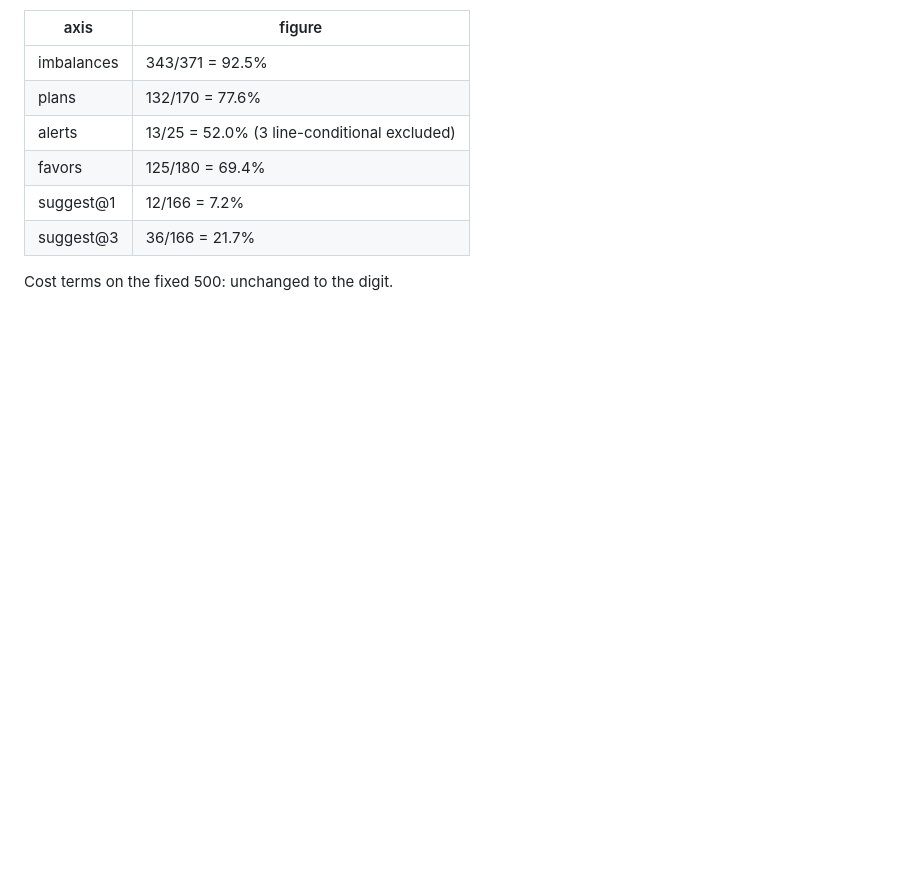
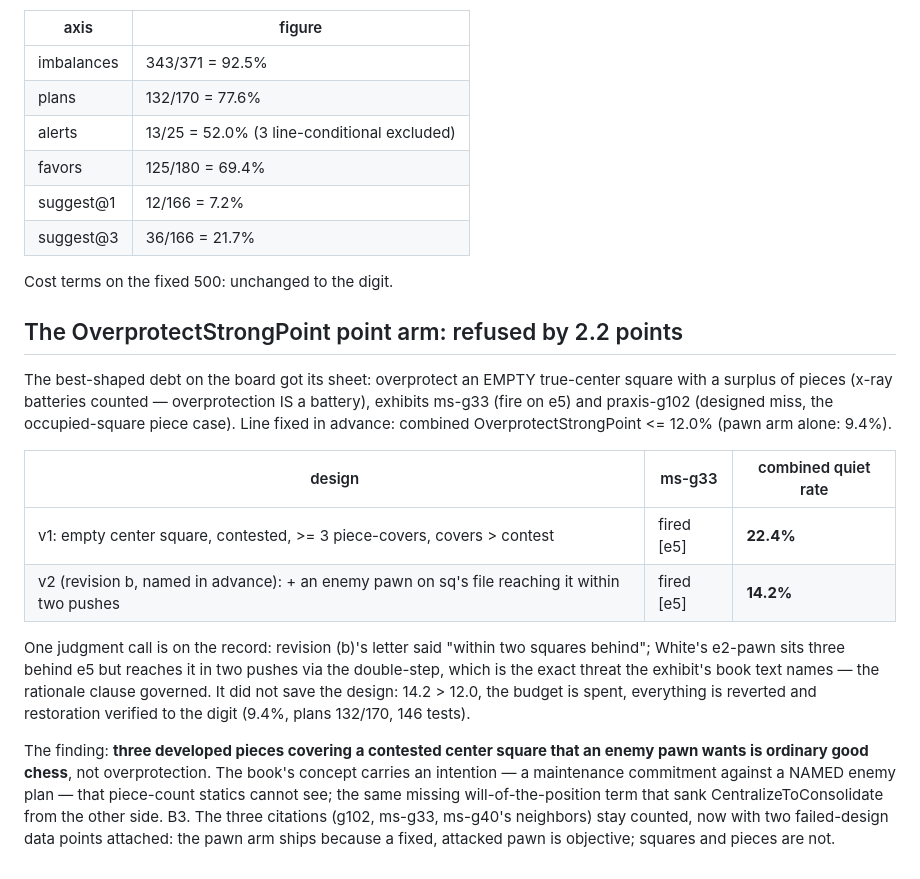
Before and after one commit to avienu/kibitz, a Markdown page: docs/VALIDATION.md, the part around the change. Drawn GitHub-style; blank space fills up the shorter version.

Commit message:
docs(validation): the overprotect point arm refused by 2.2 points
Empty-center-square overprotection with x-ray piece batteries: v1
fired on 22.4% of quiet positions, the named pawn-advance-relevance
revision brought it to 14.2% against a 12.0% line with the exhibit
firing correctly — over budget, reverted whole, restoration verified.
One judgment call recorded: the revision's rationale clause (square
must matter to a pawn advance) governed over its letter, admitting
the double-step. The finding joins CentralizeToConsolidate's: the
book's overprotection is a maintenance commitment against a named
enemy plan, and piece-count statics cannot see intention. B3; the
citations keep their gap.

Co-Authored-By: Claude Fable 5 <noreply@anthropic.com>

```diff
--- a/docs/VALIDATION.md
+++ b/docs/VALIDATION.md
@@ -3099,3 +3099,35 @@ fingerprints in docs/CORPUS_MANIFEST.md.
 | suggest@3 | 36/166 = 21.7% |
 
 Cost terms on the fixed 500: unchanged to the digit.
+
+## The OverprotectStrongPoint point arm: refused by 2.2 points
+
+The best-shaped debt on the board got its sheet: overprotect an
+EMPTY true-center square with a surplus of pieces (x-ray batteries
+counted — overprotection IS a battery), exhibits ms-g33 (fire on e5)
+and praxis-g102 (designed miss, the occupied-square piece case).
+Line fixed in advance: combined OverprotectStrongPoint <= 12.0%
+(pawn arm alone: 9.4%).
+
+| design | ms-g33 | combined quiet rate |
+|---|---|---|
+| v1: empty center square, contested, >= 3 piece-covers, covers > contest | fired [e5] | **22.4%** |
+| v2 (revision b, named in advance): + an enemy pawn on sq's file reaching it within two pushes | fired [e5] | **14.2%** |
+
+One judgment call is on the record: revision (b)'s letter said "within
+two squares behind"; White's e2-pawn sits three behind e5 but reaches
+it in two pushes via the double-step, which is the exact threat the
+exhibit's book text names — the rationale clause governed. It did not
+save the design: 14.2 > 12.0, the budget is spent, everything is
+reverted and restoration verified to the digit (9.4%, plans 132/170,
+146 tests).
+
+The finding: **three developed pieces covering a contested center
+square that an enemy pawn wants is ordinary good chess**, not
+overprotection. The book's concept carries an intention — a
+maintenance commitment against a NAMED enemy plan — that piece-count
+statics cannot see; the same missing will-of-the-position term that
+sank CentralizeToConsolidate from the other side. B3. The three
+citations (g102, ms-g33, ms-g40's neighbors) stay counted, now with
+two failed-design data points attached: the pawn arm ships because a
+fixed, attacked pawn is objective; squares and pieces are not.
```
